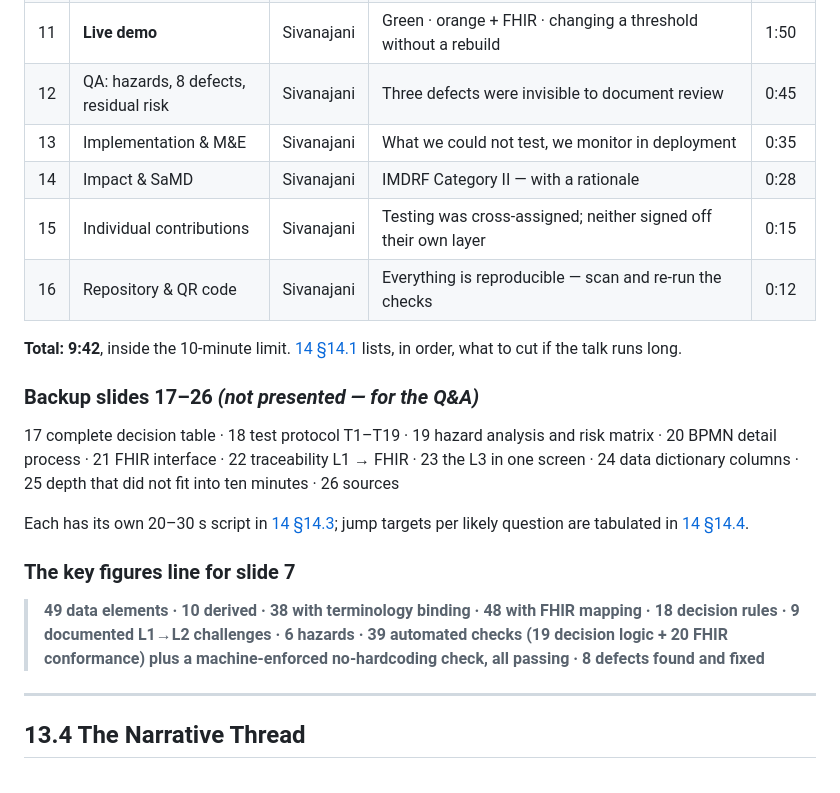
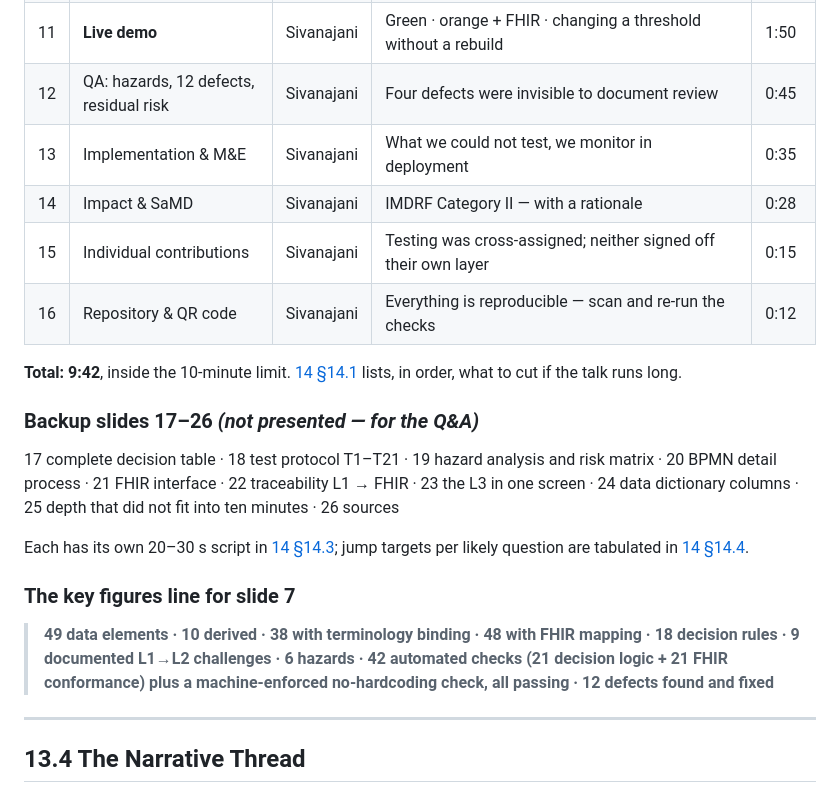
Before and after one commit to Sivanajani/smart-wound-guideline-app, a Markdown page: docs/13-project-plan-and-contributions.md, the part around the change. GitHub-like rendering.

```diff
--- a/docs/13-project-plan-and-contributions.md
+++ b/docs/13-project-plan-and-contributions.md
@@ -58,7 +58,7 @@ Full spoken text for every slide, including the backups: **[14 · Presentation s
 | 9 | **L1→L2 challenges** | Feline | Nine places where the guideline left us on our own | 0:38 |
 | 10 | L3 architecture decision | Sivanajani | Author custom JSON, speak standards at the interface — and *prove* the app holds no clinical content | 0:30 |
 | 11 | **Live demo** | Sivanajani | Green · orange + FHIR · changing a threshold without a rebuild | 1:50 |
-| 12 | QA: hazards, 8 defects, residual risk | Sivanajani | Three defects were invisible to document review | 0:45 |
+| 12 | QA: hazards, 12 defects, residual risk | Sivanajani | Four defects were invisible to document review | 0:45 |
 | 13 | Implementation & M&E | Sivanajani | What we could not test, we monitor in deployment | 0:35 |
 | 14 | Impact & SaMD | Sivanajani | IMDRF Category II — with a rationale | 0:28 |
 | 15 | Individual contributions | Sivanajani | Testing was cross-assigned; neither signed off their own layer | 0:15 |
@@ -68,13 +68,13 @@ Full spoken text for every slide, including the backups: **[14 · Presentation s
 
 ### Backup slides 17–26 *(not presented — for the Q&A)*
 
-17 complete decision table · 18 test protocol T1–T19 · 19 hazard analysis and risk matrix · 20 BPMN detail process · 21 FHIR interface · 22 traceability L1 → FHIR · 23 the L3 in one screen · 24 data dictionary columns · 25 depth that did not fit into ten minutes · 26 sources
+17 complete decision table · 18 test protocol T1–T21 · 19 hazard analysis and risk matrix · 20 BPMN detail process · 21 FHIR interface · 22 traceability L1 → FHIR · 23 the L3 in one screen · 24 data dictionary columns · 25 depth that did not fit into ten minutes · 26 sources
 
 Each has its own 20–30 s script in [14 §14.3](14-presentation-script.md); jump targets per likely question are tabulated in [14 §14.4](14-presentation-script.md).
 
 ### The key figures line for slide 7
 
-> **49 data elements · 10 derived · 38 with terminology binding · 48 with FHIR mapping · 18 decision rules · 9 documented L1→L2 challenges · 6 hazards · 39 automated checks (19 decision logic + 20 FHIR conformance) plus a machine-enforced no-hardcoding check, all passing · 8 defects found and fixed**
+> **49 data elements · 10 derived · 38 with terminology binding · 48 with FHIR mapping · 18 decision rules · 9 documented L1→L2 challenges · 6 hazards · 42 automated checks (21 decision logic + 21 FHIR conformance) plus a machine-enforced no-hardcoding check, all passing · 12 defects found and fixed**
 
 ---
 
```
Also changed, not shown: README.md (+26 -0 lines).
